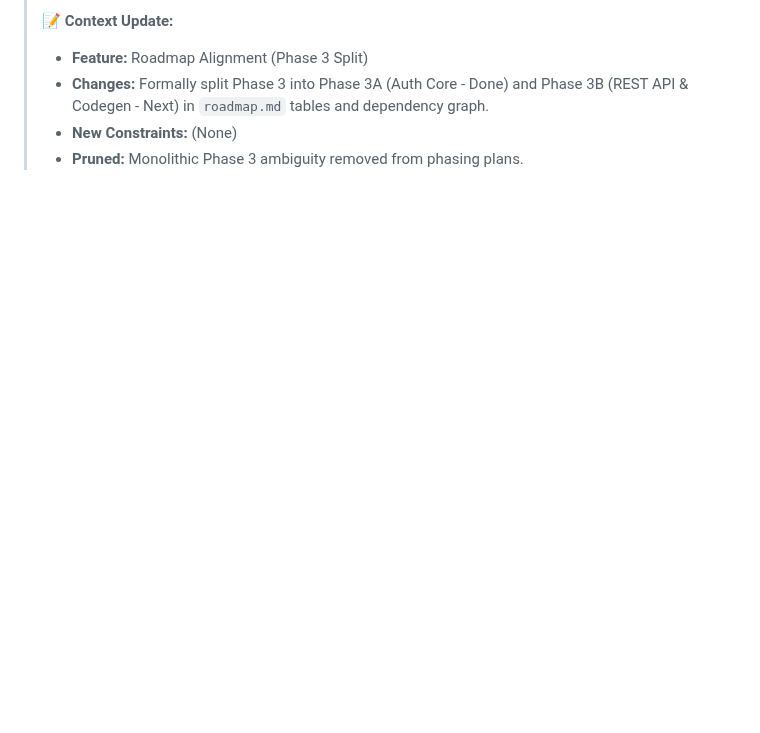
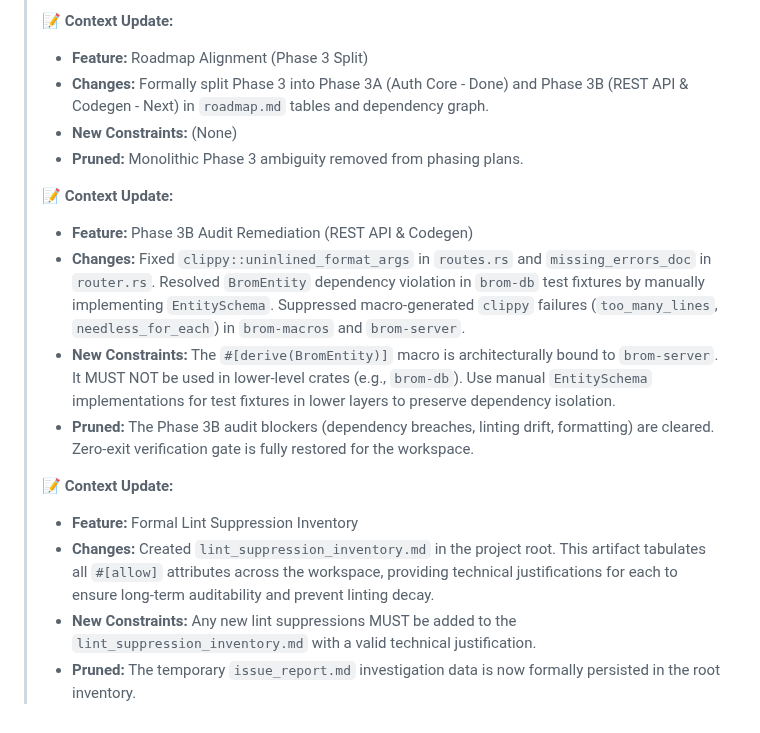
Before and after one commit to wends155/brom, a Markdown page: context.md, the part around the change. GitHub-like rendering; blank space fills up the shorter version.

Commit message:
chore: create formal lint suppression inventory and update context

```diff
--- a/context.md
+++ b/context.md
@@ -80,3 +80,15 @@
 > * **Changes:** Formally split Phase 3 into Phase 3A (Auth Core - Done) and Phase 3B (REST API & Codegen - Next) in `roadmap.md` tables and dependency graph.
 > * **New Constraints:** (None)
 > * **Pruned:** Monolithic Phase 3 ambiguity removed from phasing plans.
+>
+> 📝 **Context Update:**
+> * **Feature:** Phase 3B Audit Remediation (REST API & Codegen)
+> * **Changes:** Fixed `clippy::uninlined_format_args` in `routes.rs` and `missing_errors_doc` in `router.rs`. Resolved `BromEntity` dependency violation in `brom-db` test fixtures by manually implementing `EntitySchema`. Suppressed macro-generated `clippy` failures (`too_many_lines`, `needless_for_each`) in `brom-macros` and `brom-server`.
+> * **New Constraints:** The `#[derive(BromEntity)]` macro is architecturally bound to `brom-server`. It MUST NOT be used in lower-level crates (e.g., `brom-db`). Use manual `EntitySchema` implementations for test fixtures in lower layers to preserve dependency isolation.
+> * **Pruned:** The Phase 3B audit blockers (dependency breaches, linting drift, formatting) are cleared. Zero-exit verification gate is fully restored for the workspace.
+>
+> 📝 **Context Update:**
+> * **Feature:** Formal Lint Suppression Inventory
+> * **Changes:** Created `lint_suppression_inventory.md` in the project root. This artifact tabulates all `#[allow]` attributes across the workspace, providing technical justifications for each to ensure long-term auditability and prevent linting decay.
+> * **New Constraints:** Any new lint suppressions MUST be added to the `lint_suppression_inventory.md` with a valid technical justification.
+> * **Pruned:** The temporary `issue_report.md` investigation data is now formally persisted in the root inventory.
```
Also changed, not shown: lint_suppression_inventory.md (added, +46 -0 lines).
